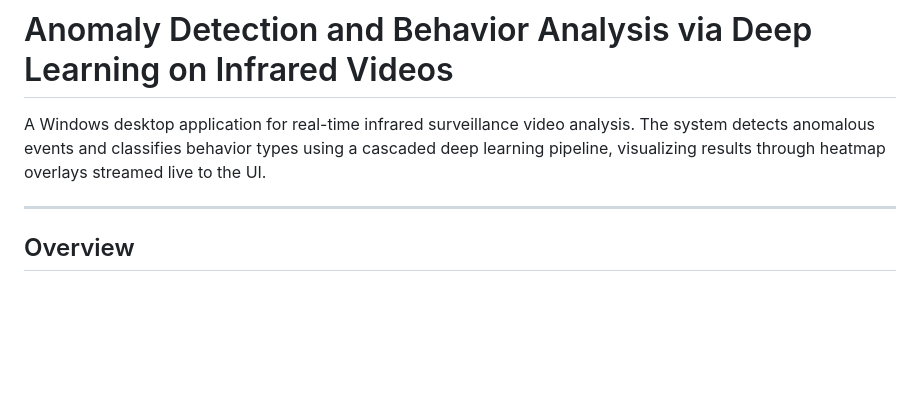
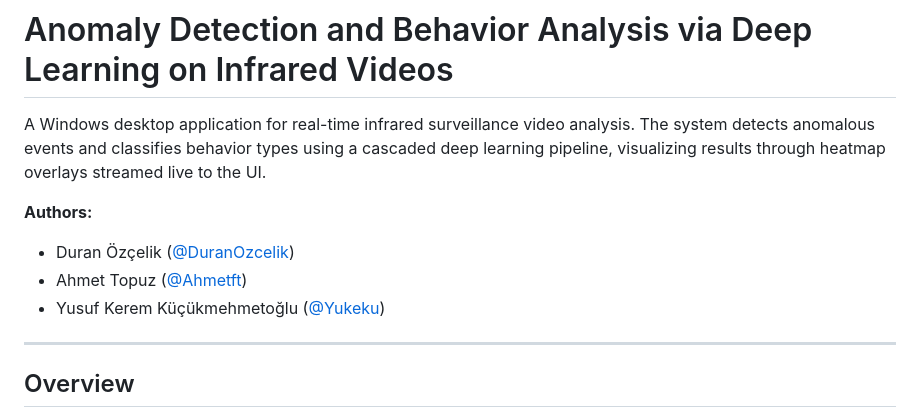
Before and after one commit to DuranOzcelik/-Anomaly-Detection-and-Behavior-Analysis-via-Deep-Learning-on-Infrared-Videos-, a Markdown page: README.md, the part around the change. Drawn GitHub-style; blank space fills up the shorter version.

Commit message:
Add Authors

```diff
--- a/README.md
+++ b/README.md
@@ -1,6 +1,11 @@
 # Anomaly Detection and Behavior Analysis via Deep Learning on Infrared Videos
 
 A Windows desktop application for real-time infrared surveillance video analysis. The system detects anomalous events and classifies behavior types using a cascaded deep learning pipeline, visualizing results through heatmap overlays streamed live to the UI.
+
+**Authors:**
+- Duran Özçelik ([@DuranOzcelik](https://github.com/DuranOzcelik))
+- Ahmet Topuz ([@Ahmetft](https://github.com/Ahmetft))
+- Yusuf Kerem Küçükmehmetoğlu ([@Yukeku](https://github.com/Yukeku))
 
 ---
 
```
